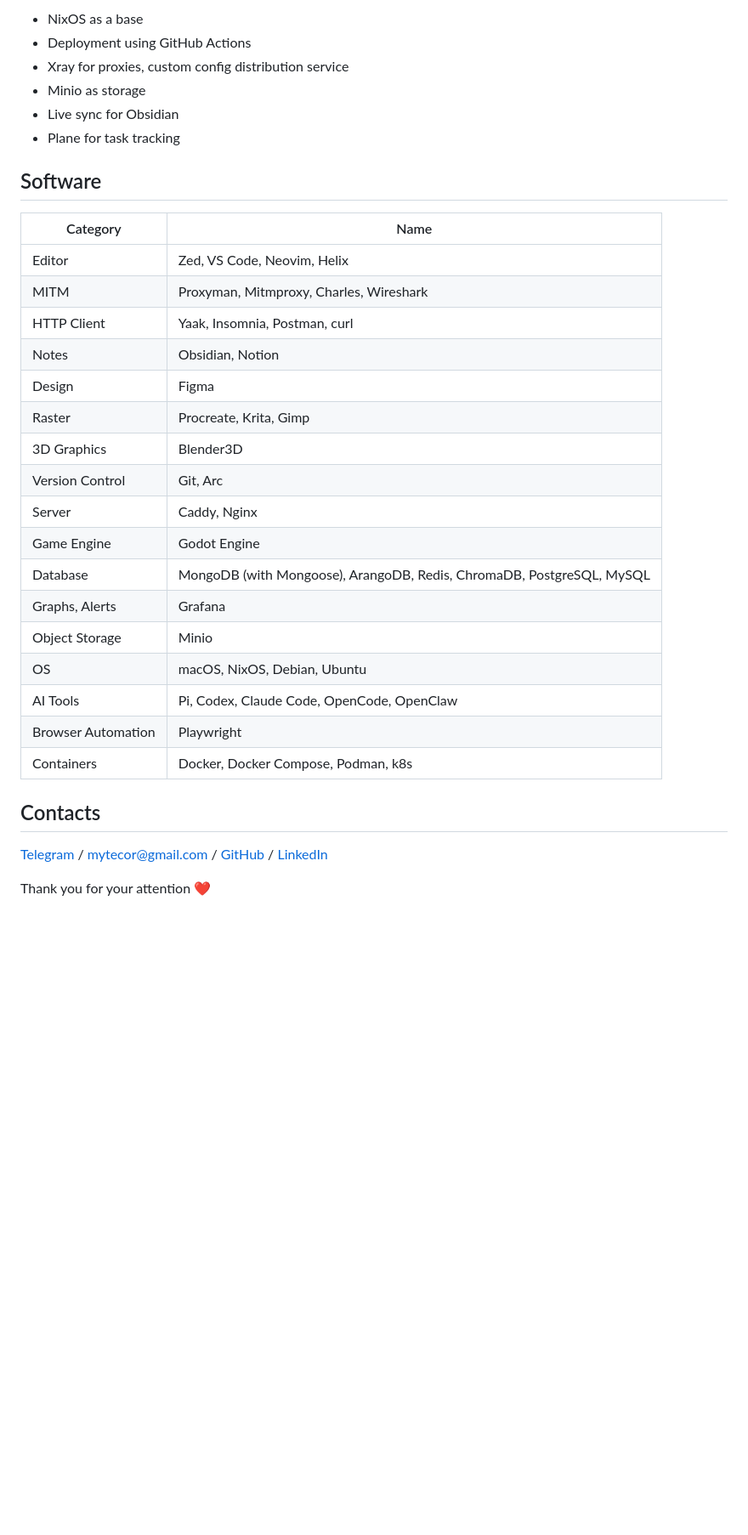
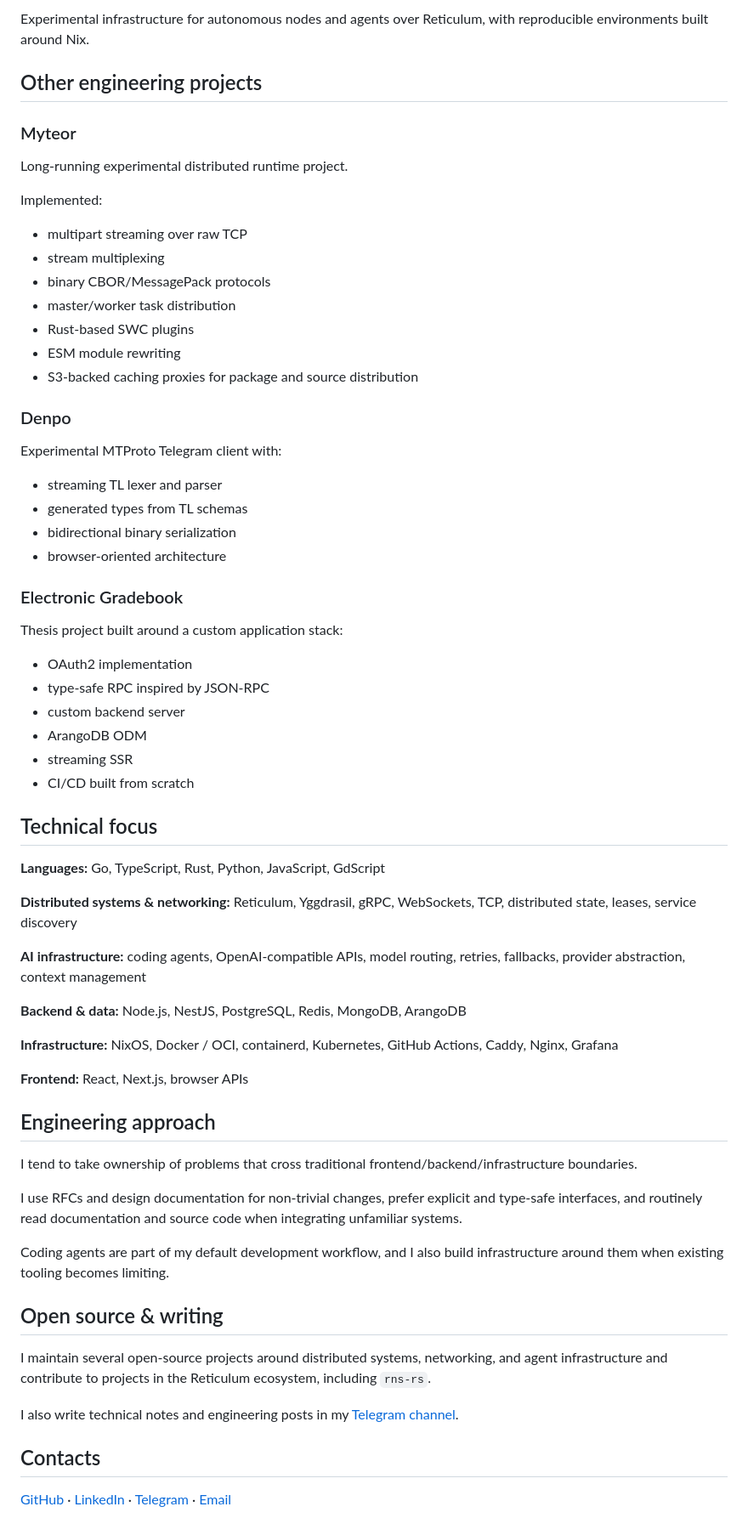
Before and after one commit to mytecor/mytecor, a Markdown page: README.md, the part around one of its changes. Shown at 85% size. Rendered like a GitHub page; blank space fills up the shorter version.

```diff
--- a/README.md
+++ b/README.md
@@ -108,35 +128,70 @@ Currently fascinated by web3, blockchain, and distributed computing, as well as
 
-- NixOS as a base
-- Deployment using GitHub Actions
-- Xray for proxies, custom config distribution service
-- Minio as storage
-- Live sync for Obsidian
-- Plane for task tracking
+Experimental infrastructure for autonomous nodes and agents over Reticulum, with reproducible environments built around Nix.
 
-## Software
+## Other engineering projects
 
-| Category           | Name                                                                  |
-| ------------------ | --------------------------------------------------------------------- |
-| Editor             | Zed, VS Code, Neovim, Helix                                           |
-| MITM               | Proxyman, Mitmproxy, Charles, Wireshark                               |
-| HTTP Client        | Yaak, Insomnia, Postman, curl                                         |
-| Notes              | Obsidian, Notion                                                      |
-| Design             | Figma                                                                 |
-| Raster             | Procreate, Krita, Gimp                                                |
-| 3D Graphics        | Blender3D                                                             |
-| Version Control    | Git, Arc                                                              |
-| Server             | Caddy, Nginx                                                          |
-| Game Engine        | Godot Engine                                                          |
-| Database           | MongoDB (with Mongoose), ArangoDB, Redis, ChromaDB, PostgreSQL, MySQL |
-| Graphs, Alerts     | Grafana                                                               |
-| Object Storage     | Minio                                                                 |
-| OS                 | macOS, NixOS, Debian, Ubuntu                                          |
-| AI Tools           | Pi, Codex, Claude Code, OpenCode, OpenClaw                            |
-| Browser Automation | Playwright                                                            |
-| Containers         | Docker, Docker Compose, Podman, k8s                                   |
+### Myteor
+
+Long-running experimental distributed runtime project.
+
+Implemented:
+
+* multipart streaming over raw TCP
+* stream multiplexing
+* binary CBOR/MessagePack protocols
+* master/worker task distribution
+* Rust-based SWC plugins
+* ESM module rewriting
+* S3-backed caching proxies for package and source distribution
+
+### Denpo
+
+Experimental MTProto Telegram client with:
+
+* streaming TL lexer and parser
+* generated types from TL schemas
+* bidirectional binary serialization
+* browser-oriented architecture
+
+### Electronic Gradebook
+
+Thesis project built around a custom application stack:
+
+* OAuth2 implementation
+* type-safe RPC inspired by JSON-RPC
+* custom backend server
+* ArangoDB ODM
+* streaming SSR
+* CI/CD built from scratch
+
+## Technical focus
+
+**Languages:** Go, TypeScript, Rust, Python, JavaScript, GdScript
+
+**Distributed systems & networking:** Reticulum, Yggdrasil, gRPC, WebSockets, TCP, distributed state, leases, service discovery
+
+**AI infrastructure:** coding agents, OpenAI-compatible APIs, model routing, retries, fallbacks, provider abstraction, context management
+
+**Backend & data:** Node.js, NestJS, PostgreSQL, Redis, MongoDB, ArangoDB
+
+**Infrastructure:** NixOS, Docker / OCI, containerd, Kubernetes, GitHub Actions, Caddy, Nginx, Grafana
+
+**Frontend:** React, Next.js, browser APIs
+
+## Engineering approach
+
+I tend to take ownership of problems that cross traditional frontend/backend/infrastructure boundaries.
+
+I use RFCs and design documentation for non-trivial changes, prefer explicit and type-safe interfaces, and routinely read documentation and source code when integrating unfamiliar systems.
+
+Coding agents are part of my default development workflow, and I also build infrastructure around them when existing tooling becomes limiting.
+
+## Open source & writing
+
+I maintain several open-source projects around distributed systems, networking, and agent infrastructure and contribute to projects in the Reticulum ecosystem, including `rns-rs`.
+
+I also write technical notes and engineering posts in my [Telegram channel](https://t.me/mytecor).
 
 ## Contacts
 
-[Telegram](https://t.me/mytecor) / [mytecor@gmail.com](mailto:mytecor@gmail.com) / [GitHub](https://github.com/mytecor) / [LinkedIn](https://linkedin.com/in/mytecor)
-
-Thank you for your attention ❤️
+[GitHub](https://github.com/mytecor) · [LinkedIn](https://linkedin.com/in/mytecor) · [Telegram](https://t.me/mytecor) · [Email](mailto:mytecor@gmail.com)
```
Also changed, not shown: other parts of README.md (+97 -77 lines).
